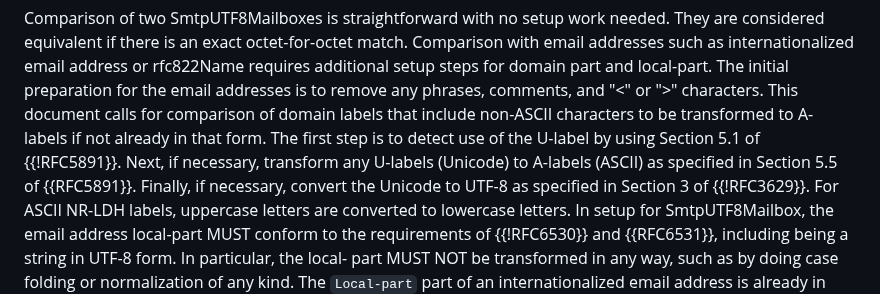
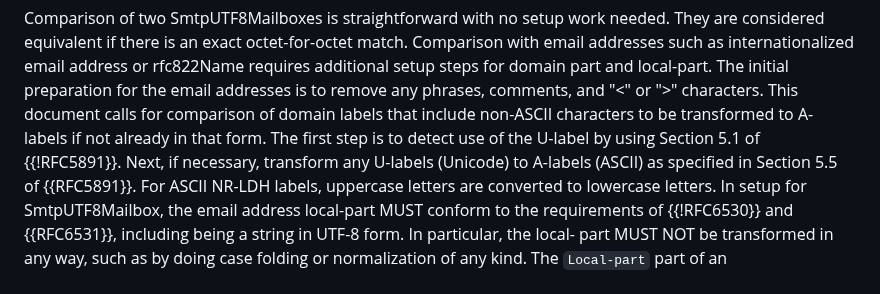
Before and after one commit to CBonnell/draft-lamps-rfc8398-bis, a Markdown page: draft-bonnell-lamps-rfc8398bis.md, the part around one of its changes. Rendered like a GitHub page.

Commit message:
Remove vestigial reference to 3629

```diff
--- a/draft-bonnell-lamps-rfc8398bis.md
+++ b/draft-bonnell-lamps-rfc8398bis.md
@@ -206,8 +206,7 @@ labels that include non-ASCII characters to be transformed to
 A-labels if not already in that form.  The first step is to detect
 use of the U-label by using Section 5.1 of {{!RFC5891}}.  Next, if
 necessary, transform any U-labels (Unicode) to A-labels (ASCII) as
-specified in Section 5.5 of {{RFC5891}}.  Finally, if necessary,
-convert the Unicode to UTF-8 as specified in Section 3 of {{!RFC3629}}.
+specified in Section 5.5 of {{RFC5891}}.
 For ASCII NR-LDH labels, uppercase letters are converted to lowercase
 letters.  In setup for SmtpUTF8Mailbox, the email address local-part
 MUST conform to the requirements of {{!RFC6530}} and {{RFC6531}},
```
Also changed, not shown: other parts of draft-bonnell-lamps-rfc8398bis.md (+1 -1 lines).
